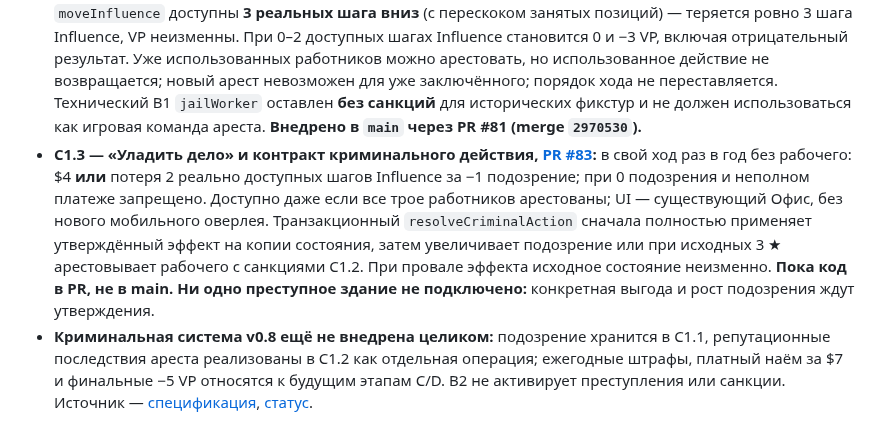
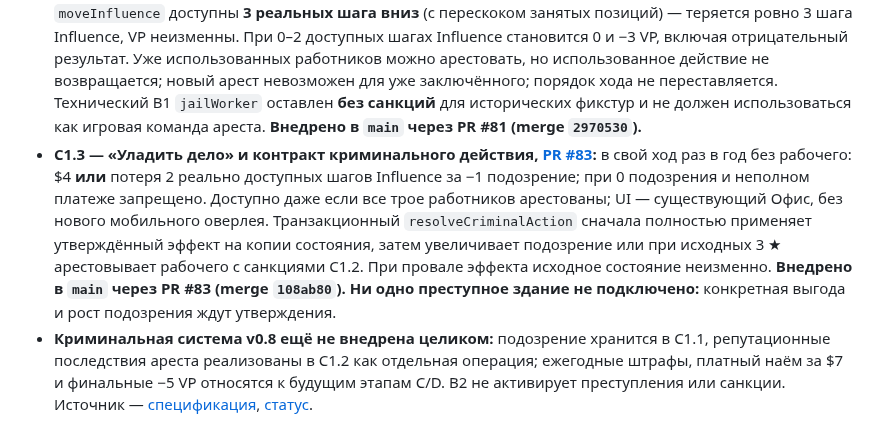
Before and after one commit to RumplestiltskinBiD/sf1906-prototype, a Markdown page: docs/CORE_RULES.md, the part around the change. GitHub-like rendering.

Commit message:
docs(C1.3): mark merged legal settlement and green QA separately from unimplemented C2/E

```diff
--- a/docs/CORE_RULES.md
+++ b/docs/CORE_RULES.md
@@ -45,7 +45,7 @@
 - **B2 — сервисные активации** ([PR #72](https://github.com/RumplestiltskinBiD/sf1906-prototype/pull/72)): у каждого игрока 3 ежегодных окна активации независимо от числа свободных работников; порядок `yearTurnOrder` сохраняется. При нуле доступных сотрудников законные быстрые действия доступны в свой ход; можно передать один сервисный ход или явно завершить оставшиеся свои ходы года. Основных действий не более трёх. Состояние окон сохраняется и обнуляется при новом годе. До объединения PR код находится только в его ветке.
 - **C1.1 — состояние подозрения, PR #79:** у каждого игрока `suspicion` от 0 до 3, начальное значение 0; изменения ограничиваются границами. Уровень сохраняется при загрузке и не снижается автоматически при смене года. **Внедрено в `main` через PR #79 (merge `03866d6`).** Само поле не запускает преступления, штрафы, аресты, найм и не создаёт нового мобильного HUD.
 - **C1.2 — единый арест и санкции, [PR #81](https://github.com/RumplestiltskinBiD/sf1906-prototype/pull/81):** операция `arrestWorkerWithSanctions` использует `jailWorker`, **немедленно** обнуляет подозрение и применяет репутационное последствие. Если по существующему `moveInfluence` доступны **3 реальных шага вниз** (с перескоком занятых позиций) — теряется ровно 3 шага Influence, VP неизменны. При 0–2 доступных шагах Influence становится 0 и −3 VP, включая отрицательный результат. Уже использованных работников можно арестовать, но использованное действие не возвращается; новый арест невозможен для уже заключённого; порядок хода не переставляется. Технический B1 `jailWorker` оставлен **без санкций** для исторических фикстур и не должен использоваться как игровая команда ареста. **Внедрено в `main` через PR #81 (merge `2970530`).**
-- **C1.3 — «Уладить дело» и контракт криминального действия, [PR #83](https://github.com/RumplestiltskinBiD/sf1906-prototype/pull/83):** в свой ход раз в год без рабочего: $4 **или** потеря 2 реально доступных шагов Influence за −1 подозрение; при 0 подозрения и неполном платеже запрещено. Доступно даже если все трое работников арестованы; UI — существующий Офис, без нового мобильного оверлея. Транзакционный `resolveCriminalAction` сначала полностью применяет утверждённый эффект на копии состояния, затем увеличивает подозрение или при исходных 3 ★ арестовывает рабочего с санкциями C1.2. При провале эффекта исходное состояние неизменно. **Пока код в PR, не в main. Ни одно преступное здание не подключено:** конкретная выгода и рост подозрения ждут утверждения.
+- **C1.3 — «Уладить дело» и контракт криминального действия, [PR #83](https://github.com/RumplestiltskinBiD/sf1906-prototype/pull/83):** в свой ход раз в год без рабочего: $4 **или** потеря 2 реально доступных шагов Influence за −1 подозрение; при 0 подозрения и неполном платеже запрещено. Доступно даже если все трое работников арестованы; UI — существующий Офис, без нового мобильного оверлея. Транзакционный `resolveCriminalAction` сначала полностью применяет утверждённый эффект на копии состояния, затем увеличивает подозрение или при исходных 3 ★ арестовывает рабочего с санкциями C1.2. При провале эффекта исходное состояние неизменно. **Внедрено в `main` через PR #83 (merge `108ab80`). Ни одно преступное здание не подключено:** конкретная выгода и рост подозрения ждут утверждения.
 - **Криминальная система v0.8 ещё не внедрена целиком:** подозрение хранится в C1.1, репутационные последствия ареста реализованы в C1.2 как отдельная операция; ежегодные штрафы, платный наём за $7 и финальные −5 VP относятся к будущим этапам C/D. B2 не активирует преступления или санкции. Источник — [спецификация](wanted-and-bail-system-2026-10-27.md), [статус](PROJECT_STATUS.md).
 
 ## Что ещё не считается рабочими правилами
```
